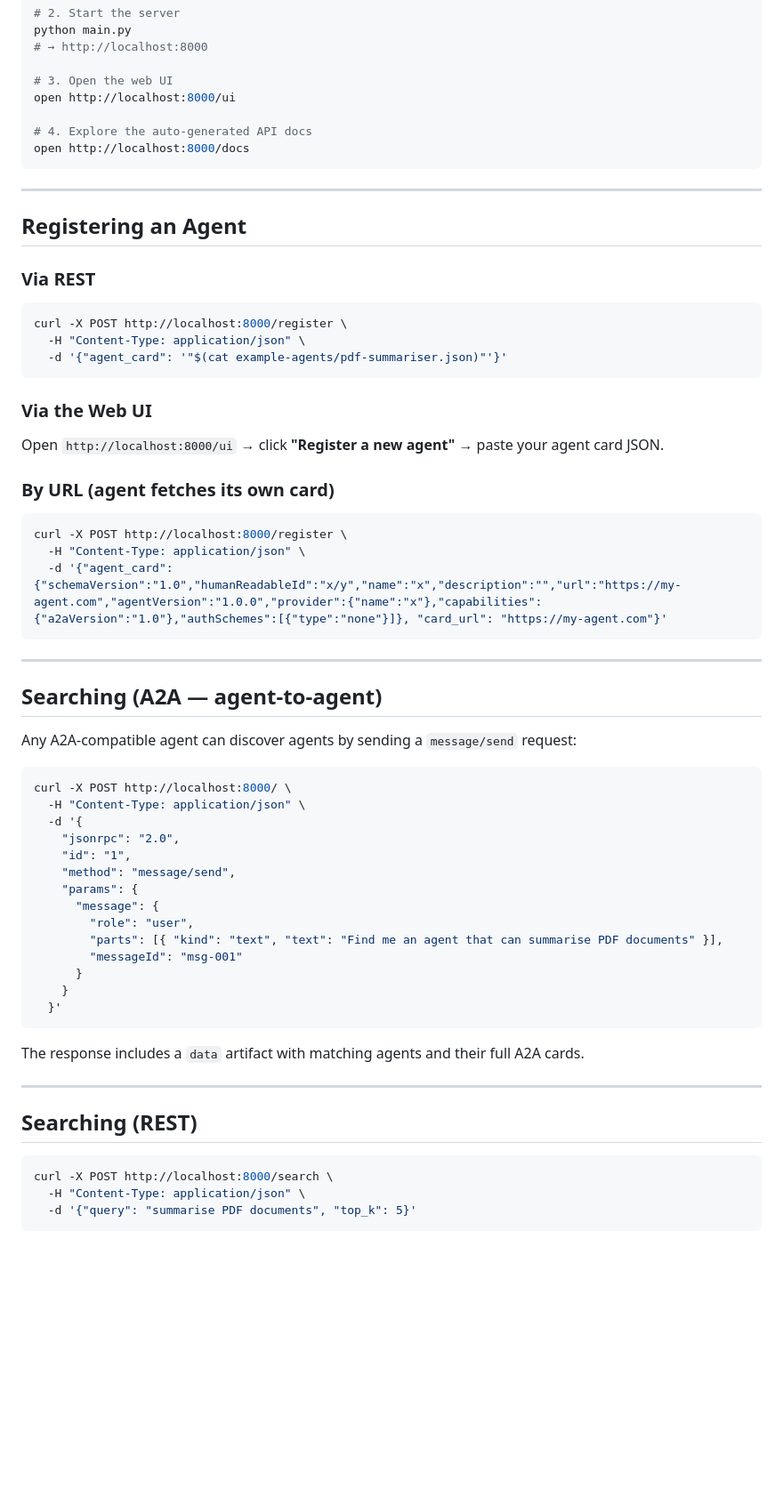
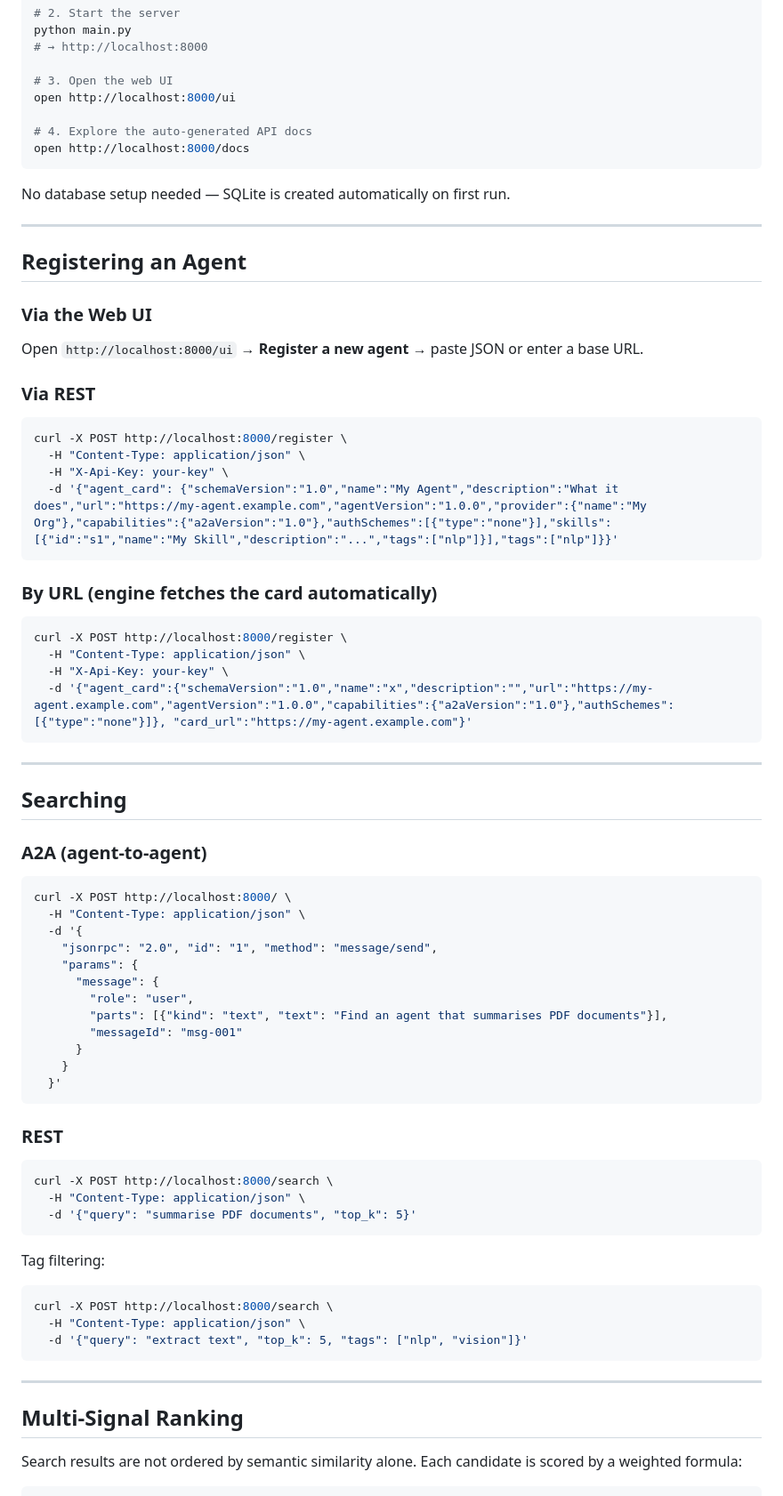
Before and after one commit to AnanyaBanerjee/agent-search-engine, a Markdown page: README.md, the part around one of its changes. Shown at 89% size. Drawn GitHub-style; blank space fills up the shorter version.

````diff
--- a/README.md
+++ b/README.md
@@ -50,58 +58,68 @@ open http://localhost:8000/ui
 open http://localhost:8000/docs
 ```
 
+No database setup needed — SQLite is created automatically on first run.
+
 ---
 
 ## Registering an Agent
+
+### Via the Web UI
+Open `http://localhost:8000/ui` → **Register a new agent** → paste JSON or enter a base URL.
 
 ### Via REST
 ```bash
 curl -X POST http://localhost:8000/register \
   -H "Content-Type: application/json" \
-  -d '{"agent_card": '"$(cat example-agents/pdf-summariser.json)"'}'
+  -H "X-Api-Key: your-key" \
+  -d '{"agent_card": {"schemaVersion":"1.0","name":"My Agent","description":"What it does","url":"https://my-agent.example.com","agentVersion":"1.0.0","provider":{"name":"My Org"},"capabilities":{"a2aVersion":"1.0"},"authSchemes":[{"type":"none"}],"skills":[{"id":"s1","name":"My Skill","description":"...","tags":["nlp"]}],"tags":["nlp"]}}'
 ```
 
-### Via the Web UI
-Open `http://localhost:8000/ui` → click **"Register a new agent"** → paste your agent card JSON.
-
-### By URL (agent fetches its own card)
+### By URL (engine fetches the card automatically)
 ```bash
 curl -X POST http://localhost:8000/register \
   -H "Content-Type: application/json" \
-  -d '{"agent_card": {"schemaVersion":"1.0","humanReadableId":"x/y","name":"x","description":"","url":"https://my-agent.com","agentVersion":"1.0.0","provider":{"name":"x"},"capabilities":{"a2aVersion":"1.0"},"authSchemes":[{"type":"none"}]}, "card_url": "https://my-agent.com"}'
+  -H "X-Api-Key: your-key" \
+  -d '{"agent_card":{"schemaVersion":"1.0","name":"x","description":"","url":"https://my-agent.example.com","agentVersion":"1.0.0","capabilities":{"a2aVersion":"1.0"},"authSchemes":[{"type":"none"}]}, "card_url":"https://my-agent.example.com"}'
 ```
 
 ---
 
-## Searching (A2A — agent-to-agent)
+## Searching
 
-Any A2A-compatible agent can discover agents by sending a `message/send` request:
-
+### A2A (agent-to-agent)
 ```bash
 curl -X POST http://localhost:8000/ \
   -H "Content-Type: application/json" \
   -d '{
-    "jsonrpc": "2.0",
-    "id": "1",
-    "method": "message/send",
+    "jsonrpc": "2.0", "id": "1", "method": "message/send",
     "params": {
       "message": {
         "role": "user",
-        "parts": [{ "kind": "text", "text": "Find me an agent that can summarise PDF documents" }],
+        "parts": [{"kind": "text", "text": "Find an agent that summarises PDF documents"}],
         "messageId": "msg-001"
       }
     }
   }'
 ```
 
-The response includes a `data` artifact with matching agents and their full A2A cards.
-
----
-
-## Searching (REST)
-
+### REST
 ```bash
 curl -X POST http://localhost:8000/search \
   -H "Content-Type: application/json" \
   -d '{"query": "summarise PDF documents", "top_k": 5}'
 ```
+
+Tag filtering:
+```bash
+curl -X POST http://localhost:8000/search \
+  -H "Content-Type: application/json" \
+  -d '{"query": "extract text", "top_k": 5, "tags": ["nlp", "vision"]}'
+```
+
+---
+
+## Multi-Signal Ranking
+
+Search results are not ordered by semantic similarity alone. Each candidate is scored by a weighted formula:
+
````
Also changed, not shown: other parts of README.md (+111 -27 lines).
